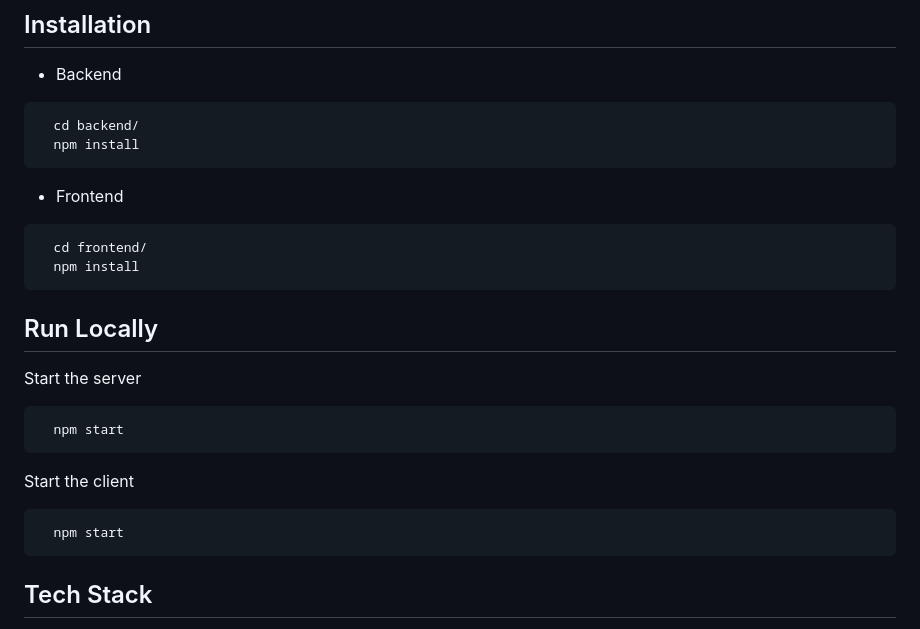
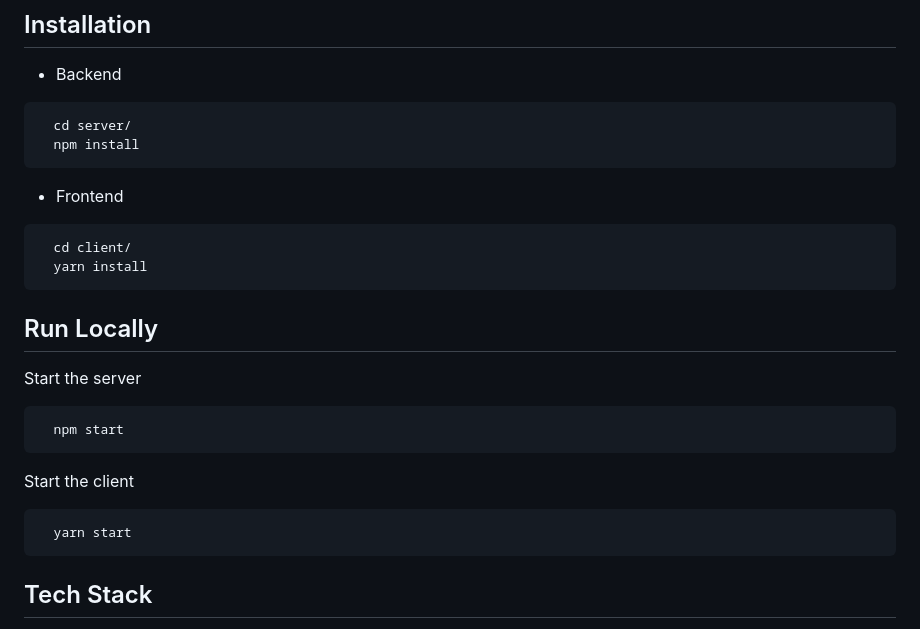
Before and after one commit to rasikaghadge/AI-Automated-Interview-Platform, a Markdown page: README.md, the part around the change. Rendered like a GitHub page.

````diff
--- a/README.md
+++ b/README.md
@@ -30,14 +30,14 @@
 
 - Backend
 ```bash
-  cd backend/
+  cd server/
   npm install
 ```
 
 - Frontend
 ```bash
-  cd frontend/
-  npm install
+  cd client/
+  yarn install
 ```
 
 ## Run Locally
@@ -51,7 +51,7 @@ Start the server
 Start the client
 
 ```bash
-  npm start
+  yarn start
 ```
 
 ## Tech Stack
````
